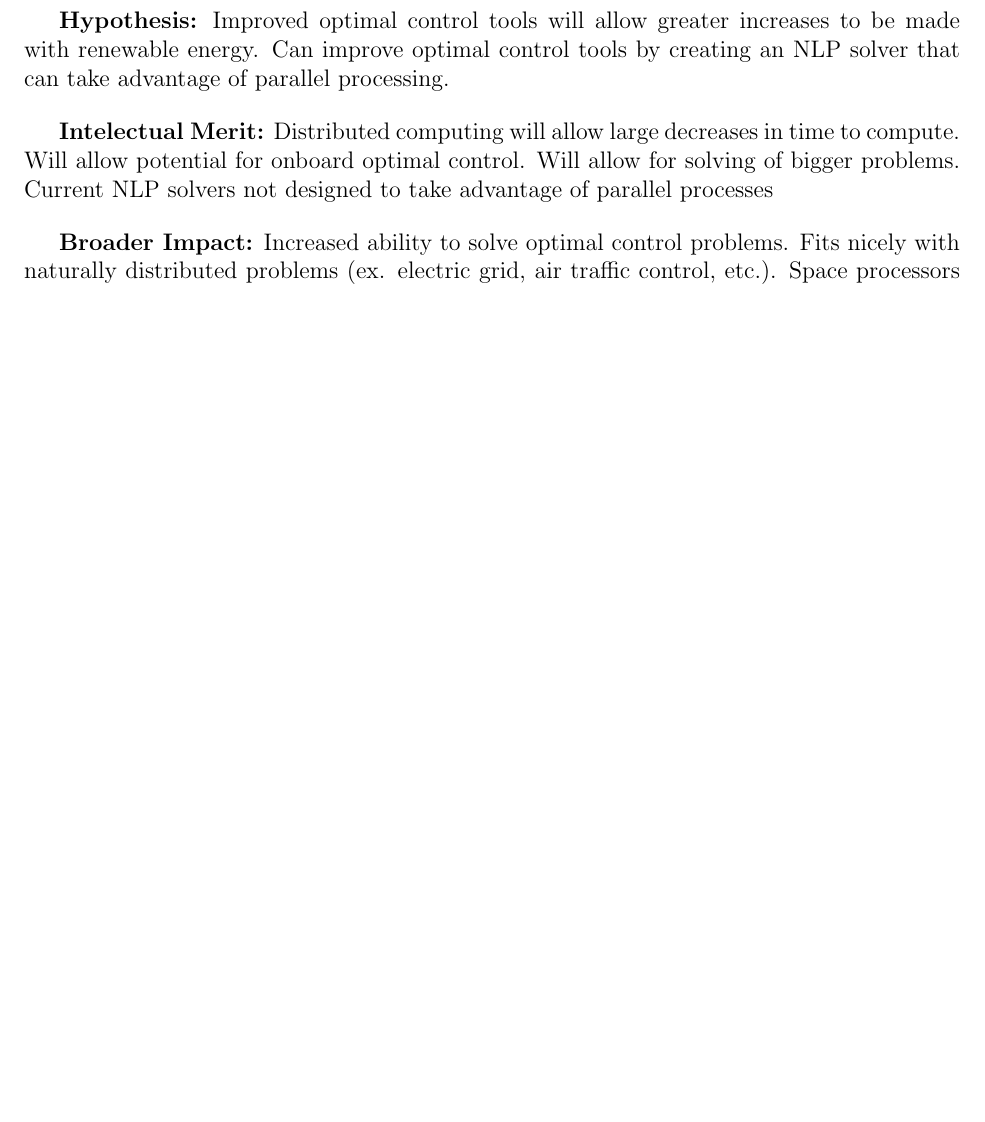
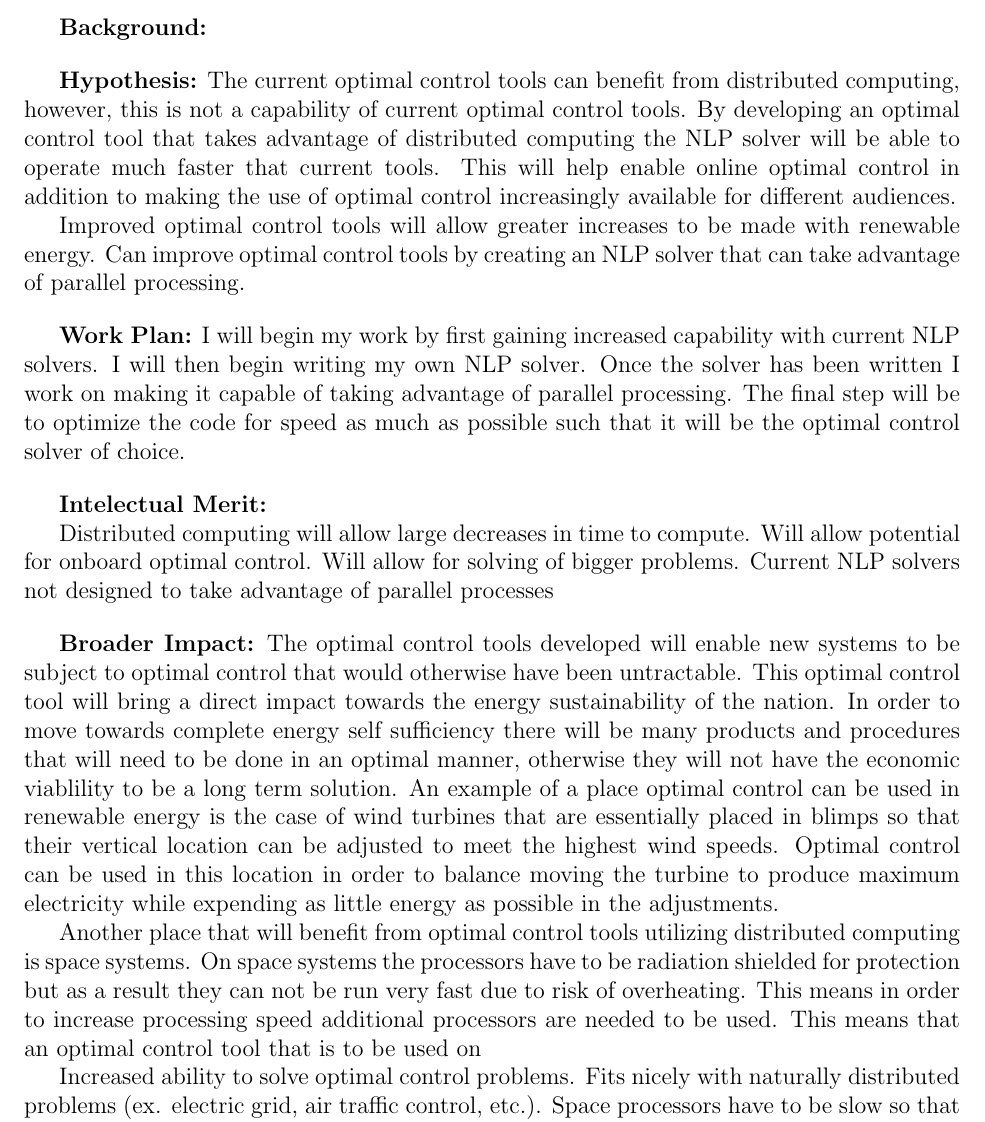
Before and after one commit to jbm950/personal_projects, a LaTeX document (nsf_app/nsf_personal_statement.tex): part of the page, cut at the place of the change, the shorter picture padded with empty space. Compiled offline with pdfLaTeX.

Commit message:
worked on my personal statement

```diff
--- a/nsf_app/nsf_personal_statement.tex
+++ b/nsf_app/nsf_personal_statement.tex
@@ -15,11 +15,23 @@
 % Background
 % ---
 
+\textbf{Background:}
+
+\bigskip
+
 % ---
 % Hypothesis
 % ---
 
-\textbf{Hypothesis:} Improved optimal control tools will allow greater
+\textbf{Hypothesis:} The current optimal control tools can benefit from
+distributed computing, however, this is not a capability of current optimal
+control tools. By developing an optimal control tool that takes advantage of
+distributed computing the NLP solver will be able to operate much faster that
+current tools. This will help enable online optimal control in addition to
+making the use of optimal control increasingly available for different
+audiences.
+
+Improved optimal control tools will allow greater
 increases to be made with renewable energy. Can improve optimal control tools
 by creating an NLP solver that can take advantage of parallel processing.
 
@@ -29,11 +41,21 @@ by creating an NLP solver that can take advantage of parallel processing.
 % Work Plan
 % ---
 
+\textbf{Work Plan:} I will begin my work by first gaining increased capability
+with current NLP solvers. I will then begin writing my own NLP solver. Once the
+solver has been written I work on making it capable of taking advantage of
+parallel processing.  The final step will be to optimize the code for speed as
+much as possible such that it will be the optimal control solver of choice.
+
+\bigskip
+
 % ---
 % Intelectual Merit
 % ---
 
-\textbf{Intelectual Merit:} Distributed computing will allow large decreases in
+\textbf{Intelectual Merit:}
+
+Distributed computing will allow large decreases in
 time to compute. Will allow potential for onboard optimal control. Will allow
 for solving of bigger problems. Current NLP solvers not designed to take
 advantage of parallel processes
@@ -44,7 +66,27 @@ advantage of parallel processes
 % Broader Impact
 % ---
 
-\textbf{Broader Impact:} Increased ability to solve optimal control problems.
+\textbf{Broader Impact:} The optimal control tools developed will enable new
+systems to be subject to optimal control that would otherwise have been
+untractable. This optimal control tool will bring a direct impact towards the
+energy sustainability of the nation. In order to move towards complete energy
+self sufficiency there will be many products and procedures that will need to
+be done in an optimal manner, otherwise they will not have the economic
+viablility to be a long term solution. An example of a place optimal control
+can be used in renewable energy is the case of wind turbines that are
+essentially placed in blimps so that their vertical location can be adjusted to
+meet the highest wind speeds. Optimal control can be used in this location in
+order to balance moving the turbine to produce maximum electricity while
+expending as little energy as possible in the adjustments.
+
+    Another place that will benefit from optimal control tools utilizing
+distributed computing is space systems. On space systems the processors
+have to be radiation shielded for protection but as a result they can not
+be run very fast due to risk of overheating. This means in order to
+increase processing speed additional processors are needed to be used. This
+means that an optimal control tool that is to be used on
+
+Increased ability to solve optimal control problems.
 Fits nicely with naturally distributed problems (ex. electric grid, air traffic
 control, etc.). Space processors have to be slow so that they do not overheat
 inside their radiation shields and so optimal control will be feasible onboard
```
Also changed, not shown: nsf_app/nsf_personal_statement.pdf, 1 other file.
